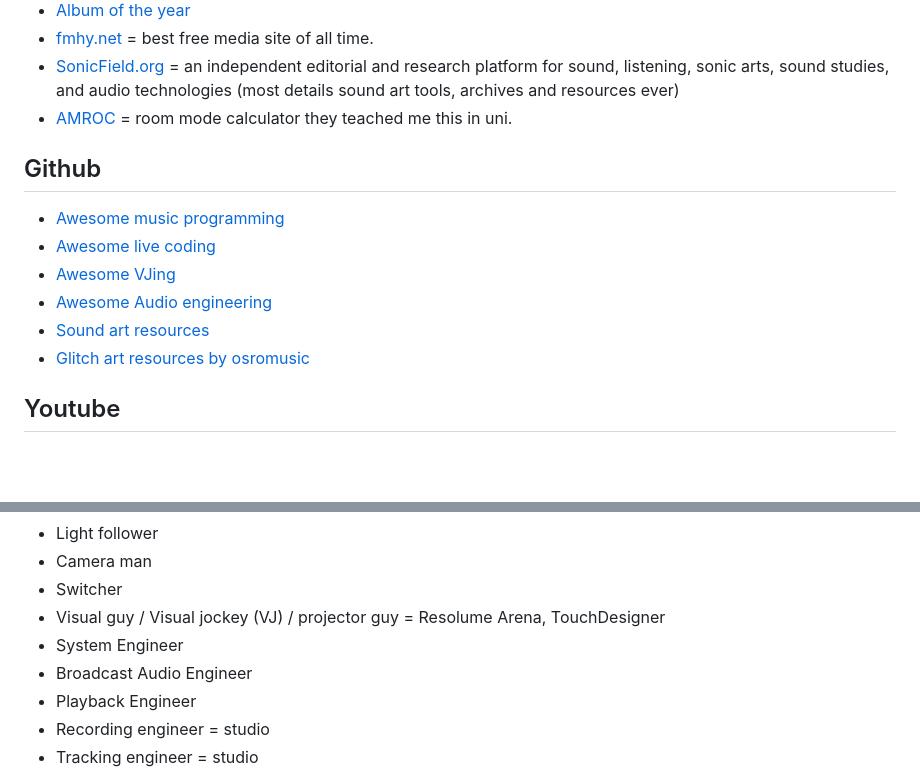
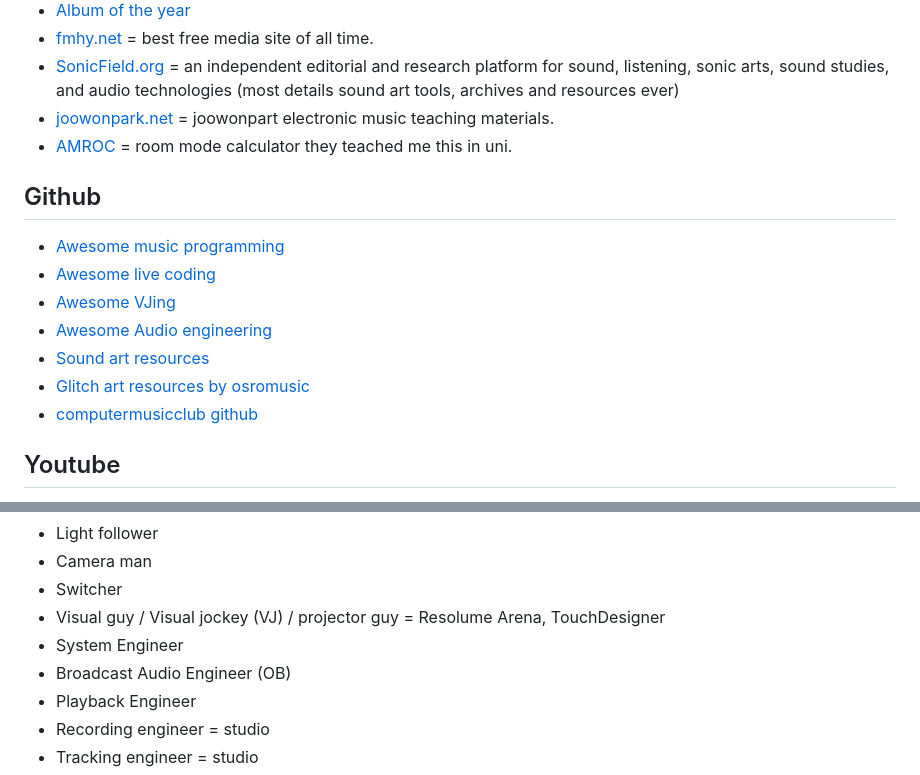
Before and after one commit to homelessananpat/awesome-music-technology, a Markdown page: README.md, 2 parts joined by grey strips. Rendered like a GitHub page; blank space fills up the shorter version.

```diff
--- a/README.md
+++ b/README.md
@@ -141,6 +141,7 @@ update soon...
 * [Album of the year](https://www.albumoftheyear.org/)
 * [fmhy.net](https://fmhy.net/beginners-guide) = best free media site of all time.
 * [SonicField.org](https://sonicfield.org/) = an independent editorial and research platform for sound, listening, sonic arts, sound studies, and audio technologies (most details sound art tools, archives and resources ever)
+* [joowonpark.net](https://joowonpark.net/teachingmaterials/) = joowonpart electronic music teaching materials.
 * [AMROC](https://amcoustics.com/tools/amroc) = room mode calculator they teached me this in uni.
 
 ## Github
@@ -150,6 +151,7 @@ update soon...
 * [Awesome Audio engineering](https://github.com/brandonhimpfen/awesome-audio-engineering)
 * [Sound art resources](https://github.com/brianhouse/sound_art)
 * [Glitch art resources by osromusic](https://github.com/osromusic/Glitch-Arts-Resources)
+* [computermusicclub github](https://github.com/ptrkmrsck/computermusicclub)
 
 ## Youtube
 * [Digital Audio Fundamentals playlist](https://www.youtube.com/watch?v=Su9_i1UOz9U&list=PLbqhA-NKGP6B6V_AiS-jbvSzdd7nbwwCw) = they forced me to watch this in uni so go ahead and watch it.
@@ -247,7 +249,7 @@ update soon...
 * Switcher
 * Visual guy / Visual jockey (VJ) / projector guy = Resolume Arena, TouchDesigner
 * System Engineer
-* Broadcast Audio Engineer
+* Broadcast Audio Engineer (OB)
 * Playback Engineer
 * Recording engineer = studio
 * Tracking engineer = studio
```
